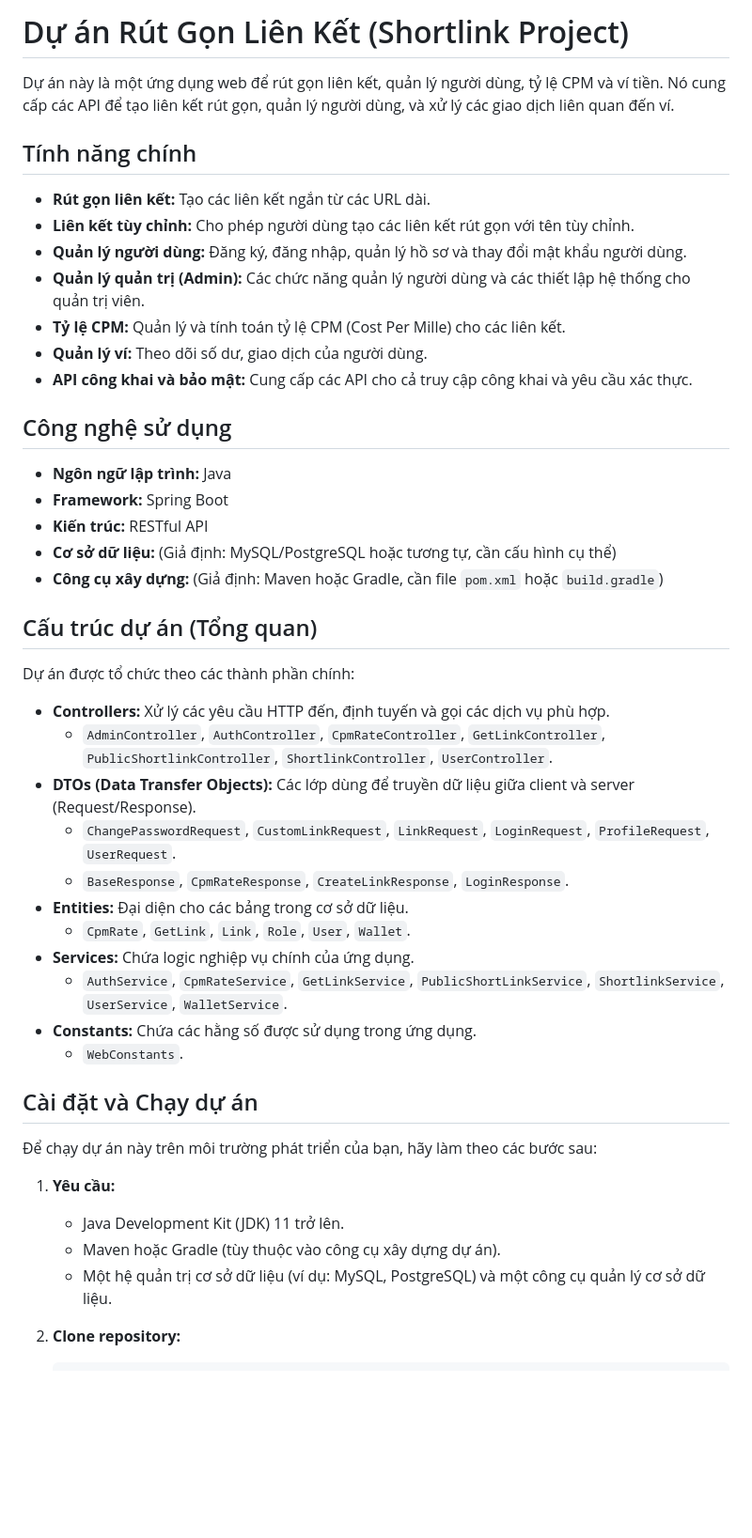
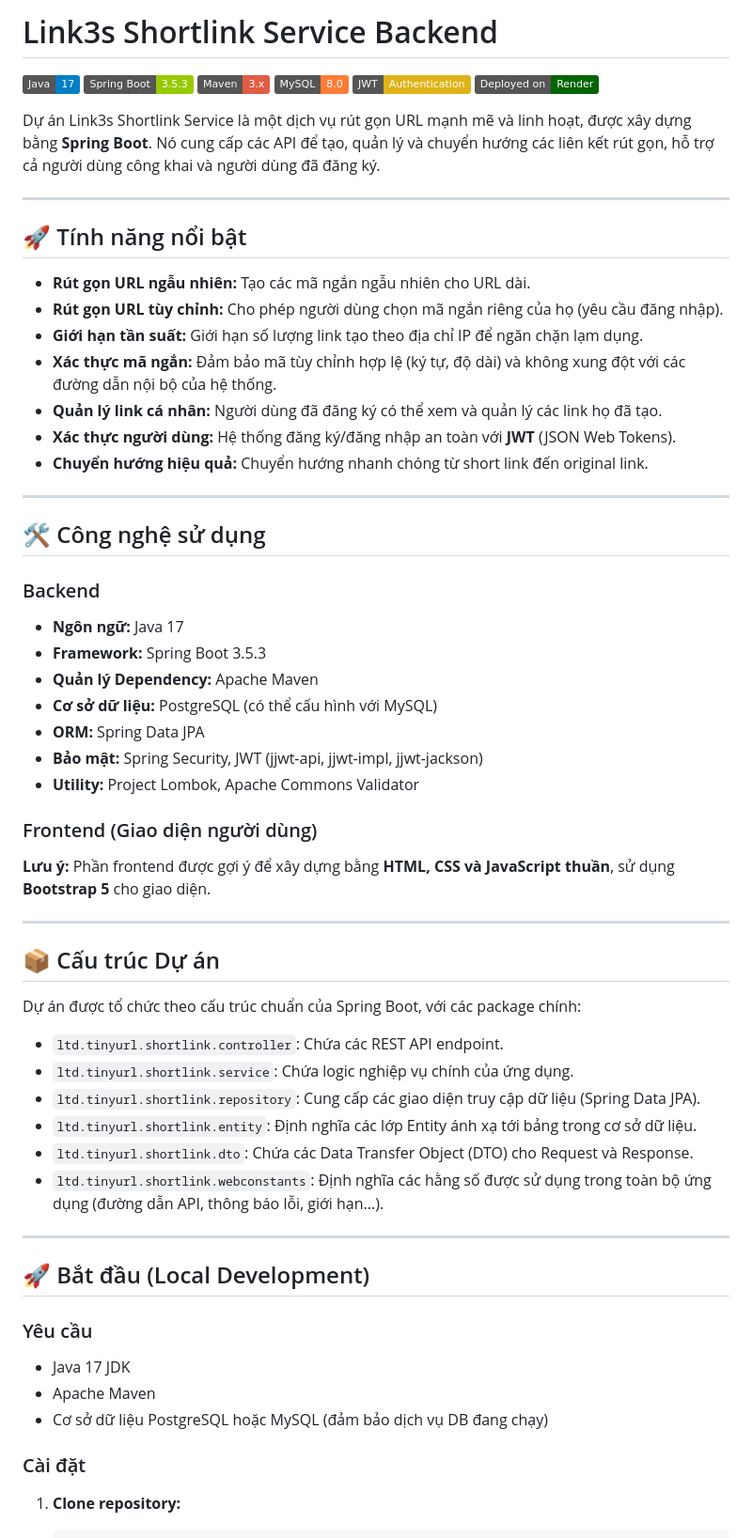
Before and after one commit to shyhubb/shortlink, a Markdown page: README.md, the part around one of its changes. Shown at 94% size. GitHub-like rendering; badges without logos; blank space fills up the shorter version.

````diff
--- a/README.md
+++ b/README.md
@@ -1,49 +1,69 @@
-# Dự án Rút Gọn Liên Kết (Shortlink Project)
+# Link3s Shortlink Service Backend
 
-Dự án này là một ứng dụng web để rút gọn liên kết, quản lý người dùng, tỷ lệ CPM và ví tiền. Nó cung cấp các API để tạo liên kết rút gọn, quản lý người dùng, và xử lý các giao dịch liên quan đến ví.
+![Java](https://img.shields.io/badge/Java-17-blue)
+![Spring Boot](https://img.shields.io/badge/Spring_Boot-3.5.3-green)
+![Maven](https://img.shields.io/badge/Maven-3.x-red)
+![MySQL](https://img.shields.io/badge/MySQL-8.0-orange)
+![JWT](https://img.shields.io/badge/JWT-Authentication-yellow)
+![Deployed On Render](https://img.shields.io/badge/Deployed%20on-Render-darkgreen)
 
-## Tính năng chính
+Dự án Link3s Shortlink Service là một dịch vụ rút gọn URL mạnh mẽ và linh hoạt, được xây dựng bằng **Spring Boot**. Nó cung cấp các API để tạo, quản lý và chuyển hướng các liên kết rút gọn, hỗ trợ cả người dùng công khai và người dùng đã đăng ký.
 
-* **Rút gọn liên kết:** Tạo các liên kết ngắn từ các URL dài.
-* **Liên kết tùy chỉnh:** Cho phép người dùng tạo các liên kết rút gọn với tên tùy chỉnh.
-* **Quản lý người dùng:** Đăng ký, đăng nhập, quản lý hồ sơ và thay đổi mật khẩu người dùng.
-* **Quản lý quản trị (Admin):** Các chức năng quản lý người dùng và các thiết lập hệ thống cho quản trị viên.
-* **Tỷ lệ CPM:** Quản lý và tính toán tỷ lệ CPM (Cost Per Mille) cho các liên kết.
-* **Quản lý ví:** Theo dõi số dư, giao dịch của người dùng.
-* **API công khai và bảo mật:** Cung cấp các API cho cả truy cập công khai và yêu cầu xác thực.
+---
 
-## Công nghệ sử dụng
+## 🚀 Tính năng nổi bật
 
-* **Ngôn ngữ lập trình:** Java
-* **Framework:** Spring Boot
-* **Kiến trúc:** RESTful API
-* **Cơ sở dữ liệu:** (Giả định: MySQL/PostgreSQL hoặc tương tự, cần cấu hình cụ thể)
-* **Công cụ xây dựng:** (Giả định: Maven hoặc Gradle, cần file `pom.xml` hoặc `build.gradle`)
+* **Rút gọn URL ngẫu nhiên:** Tạo các mã ngắn ngẫu nhiên cho URL dài.
+* **Rút gọn URL tùy chỉnh:** Cho phép người dùng chọn mã ngắn riêng của họ (yêu cầu đăng nhập).
+* **Giới hạn tần suất:** Giới hạn số lượng link tạo theo địa chỉ IP để ngăn chặn lạm dụng.
+* **Xác thực mã ngắn:** Đảm bảo mã tùy chỉnh hợp lệ (ký tự, độ dài) và không xung đột với các đường dẫn nội bộ của hệ thống.
+* **Quản lý link cá nhân:** Người dùng đã đăng ký có thể xem và quản lý các link họ đã tạo.
+* **Xác thực người dùng:** Hệ thống đăng ký/đăng nhập an toàn với **JWT** (JSON Web Tokens).
+* **Chuyển hướng hiệu quả:** Chuyển hướng nhanh chóng từ short link đến original link.
 
-## Cấu trúc dự án (Tổng quan)
+---
 
-Dự án được tổ chức theo các thành phần chính:
+## 🛠️ Công nghệ sử dụng
 
-* **Controllers:** Xử lý các yêu cầu HTTP đến, định tuyến và gọi các dịch vụ phù hợp.
-    * `AdminController`, `AuthController`, `CpmRateController`, `GetLinkController`, `PublicShortlinkController`, `ShortlinkController`, `UserController`.
-* **DTOs (Data Transfer Objects):** Các lớp dùng để truyền dữ liệu giữa client và server (Request/Response).
-    * `ChangePasswordRequest`, `CustomLinkRequest`, `LinkRequest`, `LoginRequest`, `ProfileRequest`, `UserRequest`.
-    * `BaseResponse`, `CpmRateResponse`, `CreateLinkResponse`, `LoginResponse`.
-* **Entities:** Đại diện cho các bảng trong cơ sở dữ liệu.
-    * `CpmRate`, `GetLink`, `Link`, `Role`, `User`, `Wallet`.
-* **Services:** Chứa logic nghiệp vụ chính của ứng dụng.
-    * `AuthService`, `CpmRateService`, `GetLinkService`, `PublicShortLinkService`, `ShortlinkService`, `UserService`, `WalletService`.
-* **Constants:** Chứa các hằng số được sử dụng trong ứng dụng.
-    * `WebConstants`.
+### Backend
 
-## Cài đặt và Chạy dự án
+* **Ngôn ngữ:** Java 17
+* **Framework:** Spring Boot 3.5.3
+* **Quản lý Dependency:** Apache Maven
+* **Cơ sở dữ liệu:** PostgreSQL (có thể cấu hình với MySQL)
+* **ORM:** Spring Data JPA
+* **Bảo mật:** Spring Security, JWT (jjwt-api, jjwt-impl, jjwt-jackson)
+* **Utility:** Project Lombok, Apache Commons Validator
 
-Để chạy dự án này trên môi trường phát triển của bạn, hãy làm theo các bước sau:
+### Frontend (Giao diện người dùng)
 
-1.  **Yêu cầu:**
-    * Java Development Kit (JDK) 11 trở lên.
-    * Maven hoặc Gradle (tùy thuộc vào công cụ xây dựng dự án).
-    * Một hệ quản trị cơ sở dữ liệu (ví dụ: MySQL, PostgreSQL) và một công cụ quản lý cơ sở dữ liệu.
+**Lưu ý:** Phần frontend được gợi ý để xây dựng bằng **HTML, CSS và JavaScript thuần**, sử dụng **Bootstrap 5** cho giao diện.
 
-2.  **Clone repository:**
+---
+
+## 📦 Cấu trúc Dự án
+
+Dự án được tổ chức theo cấu trúc chuẩn của Spring Boot, với các package chính:
+
+* `ltd.tinyurl.shortlink.controller`: Chứa các REST API endpoint.
+* `ltd.tinyurl.shortlink.service`: Chứa logic nghiệp vụ chính của ứng dụng.
+* `ltd.tinyurl.shortlink.repository`: Cung cấp các giao diện truy cập dữ liệu (Spring Data JPA).
+* `ltd.tinyurl.shortlink.entity`: Định nghĩa các lớp Entity ánh xạ tới bảng trong cơ sở dữ liệu.
+* `ltd.tinyurl.shortlink.dto`: Chứa các Data Transfer Object (DTO) cho Request và Response.
+* `ltd.tinyurl.shortlink.webconstants`: Định nghĩa các hằng số được sử dụng trong toàn bộ ứng dụng (đường dẫn API, thông báo lỗi, giới hạn...).
+
+---
+
+## 🚀 Bắt đầu (Local Development)
+
+### Yêu cầu
+
+* Java 17 JDK
+* Apache Maven
+* Cơ sở dữ liệu PostgreSQL hoặc MySQL (đảm bảo dịch vụ DB đang chạy)
+
+### Cài đặt
+
+1.  **Clone repository:**
+
     ```bash
````
Also changed, not shown: other parts of README.md (+48 -39 lines).
